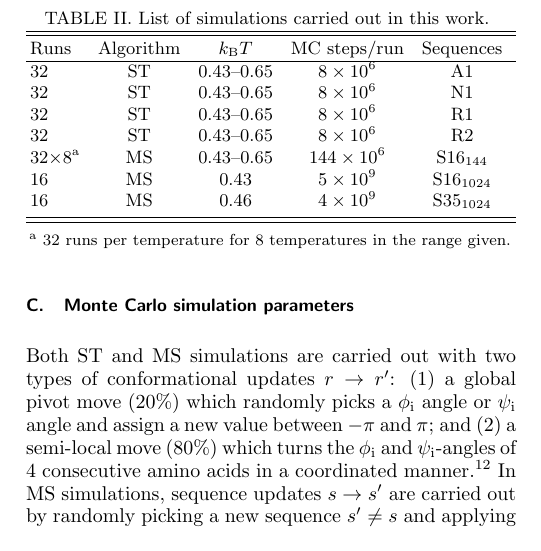
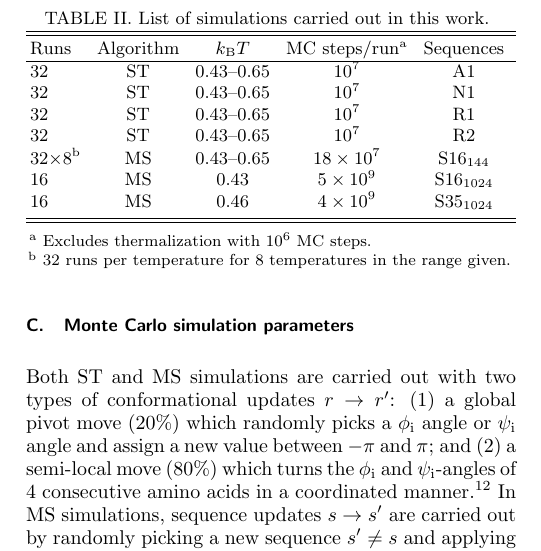
Before and after one commit to ainaadekunle/Publication-on-Multisequence-Algorithm, a LaTeX paper (Manuscript.tex): part of one column of page 3 of 7 before the commit and part of one column of page 3 of 8 after it, cut so that both start at the same text. Compiled offline with pdfLaTeX.

Commit message:
TableI and TableII in Manuscript.tex Modified. MCTracFolds.png, network.png, Stderr.pdf, meanE.pdf andSupplementary.tex created. Labels also modified on graphs

```diff
--- a/Manuscript.tex
+++ b/Manuscript.tex
@@ -172,6 +172,6 @@ The sequences studied in this work are summarized in Table~I.
 \begin{ruledtabular}
 \begin{tabular}{lcr}
-Name & $N$ & Sequence\footnote{In addition, we study two sets of 1,024 sequences derived from the A1-N1 and A2-TN pairs (see text) denoted $\mathrm{S16}_{1024}$  and $\mathrm{S35}_{1024}$, respectively, and a restricted set $\mathrm{S16}_{144}$ with 144 sequences taken from $\mathrm{S16}_{1024}$ ($\mathrm{S16}_{144}$ was also studied in Ref.~\protect\citenum{Holzgrafe2014}). } \\
+Name & $N$ & Sequence \\
 \hline
 A1 & 16 & pphpphhpphpphhpp \\
 N1 & 16 & phphphpttphphphp \\
@@ -192,13 +192,13 @@ Both ST and MS simulations are carried out with two types of conformational upda
 \caption{\label{tab2} List of simulations carried out in this work. }
 \begin{ruledtabular}
 \begin{tabular}{lccccr}
-Runs & Algorithm & $\kb T$  & MC steps/run &  Sequences\\
+Runs & Algorithm & $\kb T$  & MC steps/run\footnote{Excludes thermalization with $10^6$ MC steps.} &  Sequences\\
 \hline
-32 & ST & 0.43--0.65 & $8\times 10^6$ &A1\\
-32 & ST & 0.43--0.65 & $8\times 10^6$ &N1\\
-32 & ST & 0.43--0.65 & $8\times 10^6$ &R1\\
-32 & ST & 0.43--0.65 & $8\times 10^6$ &R2\\
-32$\times$8\footnote{32  runs per temperature for 8 temperatures in the range given.} & MS &0.43--0.65& $144\times 10^6$ & $\mathrm{S16}_{144}$\\
+32 & ST & 0.43--0.65 & $10^7$ &A1\\
+32 & ST & 0.43--0.65 & $10^7$ &N1\\
+32 & ST & 0.43--0.65 & $10^7$ &R1\\
+32 & ST & 0.43--0.65 & $10^7$ &R2\\
+32$\times$8\footnote{32  runs per temperature for 8 temperatures in the range given.} & MS &0.43--0.65& $18\times 10^7$ & $\mathrm{S16}_{144}$\\
 16 & MS & 0.43  & $5\times 10^9$ &  $\mathrm{S16}_{1024}$ \\
 16 & MS & 0.46 & $4\times 10^9$ &  $\mathrm{S35}_{1024}$ \\
 \end{tabular}
```
Also changed, not shown: Supplement.tex (added, +6 -0 lines), MCTrajFolds.png (added), Stderr.pdf, meanE.pdf (added), network.png (added), Manuscript.tex (15 more changed lines).
